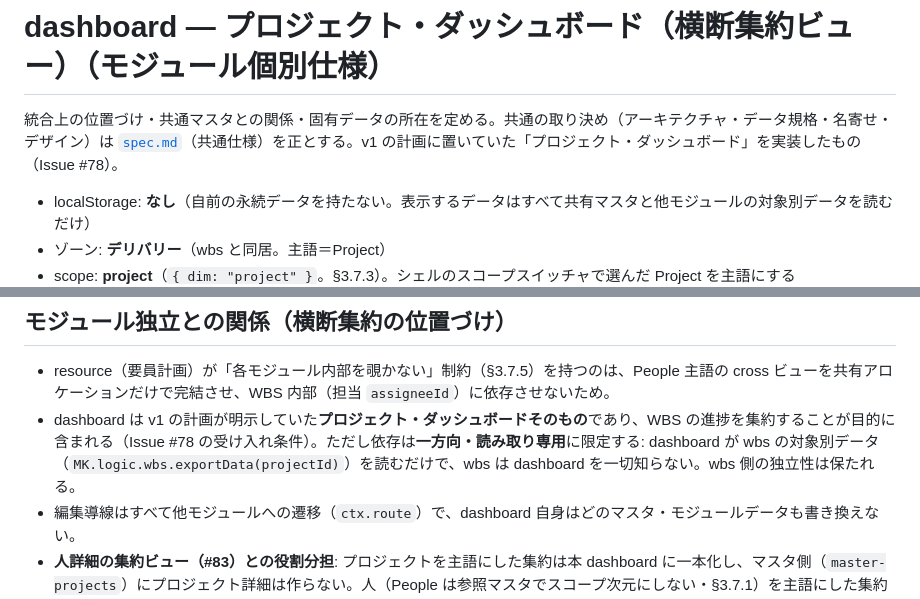
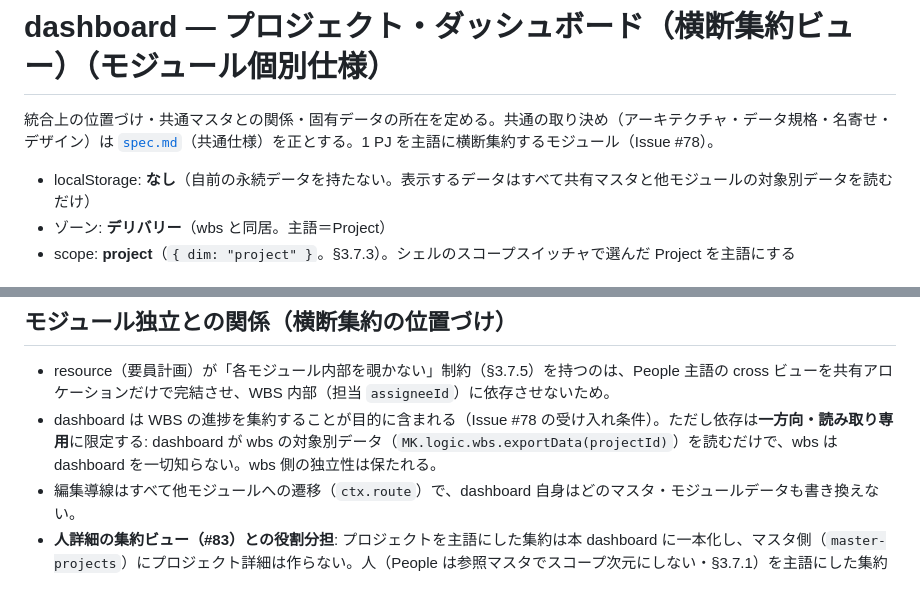
Before and after one commit to tiyo221/management-kun, a Markdown page: spec/modules/dashboard.md, 2 parts joined by grey strips. Rendered like a GitHub page.

```diff
--- a/spec/modules/dashboard.md
+++ b/spec/modules/dashboard.md
@@ -1,6 +1,6 @@
 # dashboard — プロジェクト・ダッシュボード（横断集約ビュー）（モジュール個別仕様）
 
-統合上の位置づけ・共通マスタとの関係・固有データの所在を定める。共通の取り決め（アーキテクチャ・データ規格・名寄せ・デザイン）は [`spec.md`](../../spec.md)（共通仕様）を正とする。v1 の計画に置いていた「プロジェクト・ダッシュボード」を実装したもの（Issue #78）。
+統合上の位置づけ・共通マスタとの関係・固有データの所在を定める。共通の取り決め（アーキテクチャ・データ規格・名寄せ・デザイン）は [`spec.md`](../../spec.md)（共通仕様）を正とする。1 PJ を主語に横断集約するモジュール（Issue #78）。
 
 - localStorage: **なし**（自前の永続データを持たない。表示するデータはすべて共有マスタと他モジュールの対象別データを読むだけ）
 - ゾーン: **デリバリー**（wbs と同居。主語＝Project）
@@ -21,7 +21,7 @@
 
 ## モジュール独立との関係（横断集約の位置づけ）
 - resource（要員計画）が「各モジュール内部を覗かない」制約（§3.7.5）を持つのは、People 主語の cross ビューを共有アロケーションだけで完結させ、WBS 内部（担当 `assigneeId`）に依存させないため。
-- dashboard は v1 の計画が明示していた**プロジェクト・ダッシュボードそのもの**であり、WBS の進捗を集約することが目的に含まれる（Issue #78 の受け入れ条件）。ただし依存は**一方向・読み取り専用**に限定する: dashboard が wbs の対象別データ（`MK.logic.wbs.exportData(projectId)`）を読むだけで、wbs は dashboard を一切知らない。wbs 側の独立性は保たれる。
+- dashboard は WBS の進捗を集約することが目的に含まれる（Issue #78 の受け入れ条件）。ただし依存は**一方向・読み取り専用**に限定する: dashboard が wbs の対象別データ（`MK.logic.wbs.exportData(projectId)`）を読むだけで、wbs は dashboard を一切知らない。wbs 側の独立性は保たれる。
 - 編集導線はすべて他モジュールへの遷移（`ctx.route`）で、dashboard 自身はどのマスタ・モジュールデータも書き換えない。
 - **人詳細の集約ビュー（#83）との役割分担**: プロジェクトを主語にした集約は本 dashboard に一本化し、マスタ側（`master-projects`）にプロジェクト詳細は作らない。人（People は参照マスタでスコープ次元にしない・§3.7.1）を主語にした集約は、マスタ側の**人詳細ビュー**（シェルの `master-people` 詳細）が担う。両者は同じ任意契約 `summaryFor(entityType,id)`＋リーダ `MK.readEntitySummary`（§3.6.1）を土台に共存する（判断記録は spec.md §9.6）。
 
```
Also changed, not shown: spec.md (+4 -4 lines).
